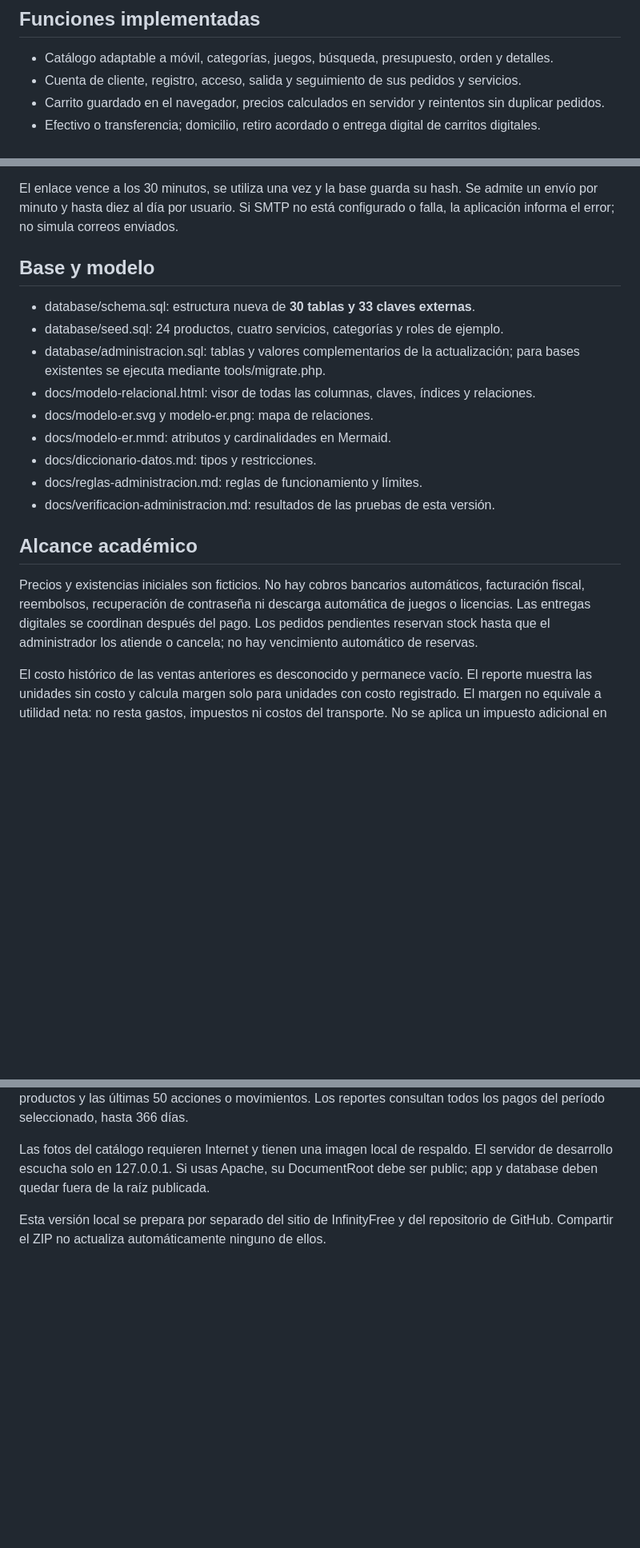
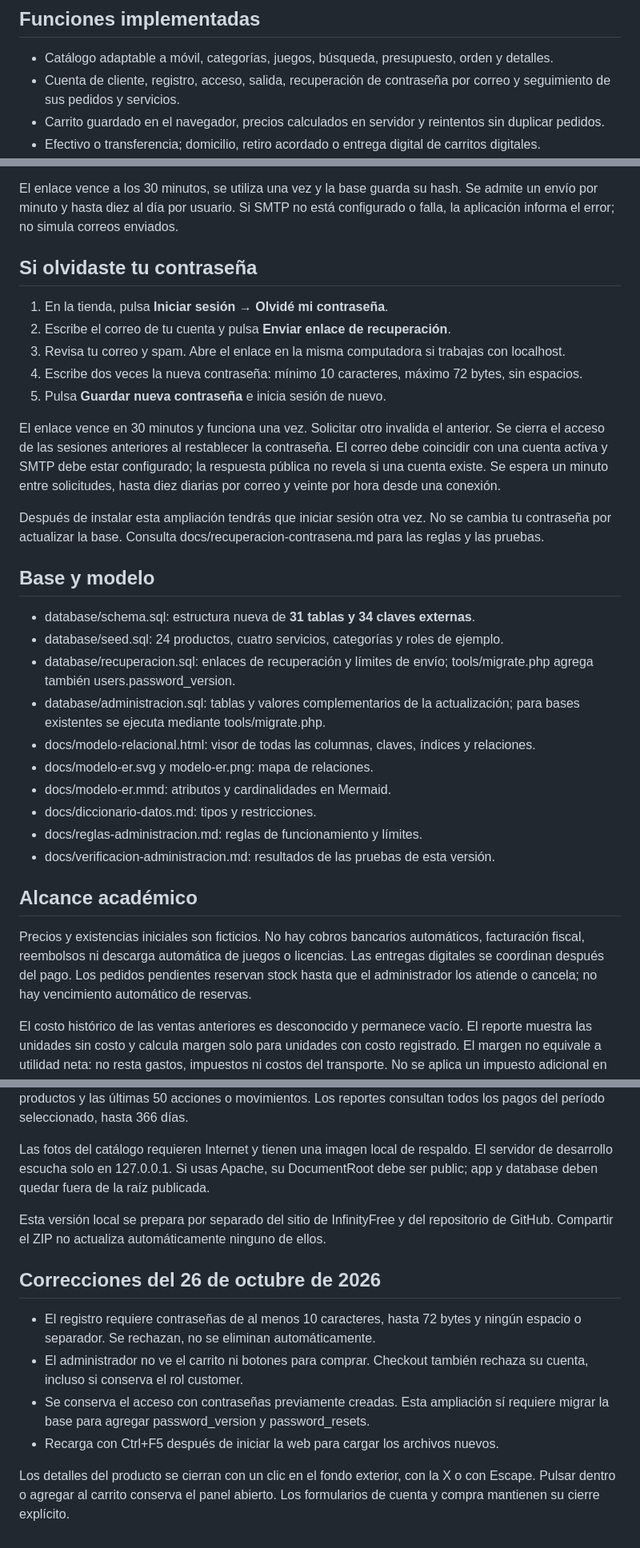
Before and after one commit to nexuspolo24-svg/tecnosoft, a Markdown page: tecnosoft-xampp/README.md, 3 parts joined by grey strips. Shown at 80% size. Rendered like a GitHub page; blank space fills up the shorter version.

Commit message:
Actualizar instrucciones locales y recuperación de contraseña
Actualización local del 26 de octubre de 2026. Validaciones, permisos y recuperación revisados. Sin credenciales, sesiones ni registros personales. La ampliación requiere migrar la base existente con respaldo previo.

```diff
--- a/tecnosoft-xampp/README.md
+++ b/tecnosoft-xampp/README.md
@@ -48,7 +48,7 @@ El comando solo concede el rol a una cuenta existente y activa. No crea contrase
 ## Funciones implementadas
 
 - Catálogo adaptable a móvil, categorías, juegos, búsqueda, presupuesto, orden y detalles.
-- Cuenta de cliente, registro, acceso, salida y seguimiento de sus pedidos y servicios.
+- Cuenta de cliente, registro, acceso, salida, recuperación de contraseña por correo y seguimiento de sus pedidos y servicios.
 - Carrito guardado en el navegador, precios calculados en servidor y reintentos sin duplicar pedidos.
 - Efectivo o transferencia; domicilio, retiro acordado o entrega digital de carritos digitales.
 - Correo confirmado obligatorio antes de pedir por transferencia; pago recibido registrado por el administrador después de revisarlo.
@@ -83,10 +83,23 @@ Para probar el flujo completo:
 
 El enlace vence a los 30 minutos, se utiliza una vez y la base guarda su hash. Se admite un envío por minuto y hasta diez al día por usuario. Si SMTP no está configurado o falla, la aplicación informa el error; no simula correos enviados.
 
+## Si olvidaste tu contraseña
+
+1. En la tienda, pulsa **Iniciar sesión → Olvidé mi contraseña**.
+2. Escribe el correo de tu cuenta y pulsa **Enviar enlace de recuperación**.
+3. Revisa tu correo y spam. Abre el enlace en la misma computadora si trabajas con localhost.
+4. Escribe dos veces la nueva contraseña: mínimo 10 caracteres, máximo 72 bytes, sin espacios.
+5. Pulsa **Guardar nueva contraseña** e inicia sesión de nuevo.
+
+El enlace vence en 30 minutos y funciona una vez. Solicitar otro invalida el anterior. Se cierra el acceso de las sesiones anteriores al restablecer la contraseña. El correo debe coincidir con una cuenta activa y SMTP debe estar configurado; la respuesta pública no revela si una cuenta existe. Se espera un minuto entre solicitudes, hasta diez diarias por correo y veinte por hora desde una conexión.
+
+Después de instalar esta ampliación tendrás que iniciar sesión otra vez. No se cambia tu contraseña por actualizar la base. Consulta docs/recuperacion-contrasena.md para las reglas y las pruebas.
+
 ## Base y modelo
 
-- database/schema.sql: estructura nueva de **30 tablas y 33 claves externas**.
+- database/schema.sql: estructura nueva de **31 tablas y 34 claves externas**.
 - database/seed.sql: 24 productos, cuatro servicios, categorías y roles de ejemplo.
+- database/recuperacion.sql: enlaces de recuperación y límites de envío; tools/migrate.php agrega también users.password_version.
 - database/administracion.sql: tablas y valores complementarios de la actualización; para bases existentes se ejecuta mediante tools/migrate.php.
 - docs/modelo-relacional.html: visor de todas las columnas, claves, índices y relaciones.
 - docs/modelo-er.svg y modelo-er.png: mapa de relaciones.
@@ -97,7 +110,7 @@ El enlace vence a los 30 minutos, se utiliza una vez y la base guarda su hash. S
 
 ## Alcance académico
 
-Precios y existencias iniciales son ficticios. No hay cobros bancarios automáticos, facturación fiscal, reembolsos, recuperación de contraseña ni descarga automática de juegos o licencias. Las entregas digitales se coordinan después del pago. Los pedidos pendientes reservan stock hasta que el administrador los atiende o cancela; no hay vencimiento automático de reservas.
+Precios y existencias iniciales son ficticios. No hay cobros bancarios automáticos, facturación fiscal, reembolsos ni descarga automática de juegos o licencias. Las entregas digitales se coordinan después del pago. Los pedidos pendientes reservan stock hasta que el administrador los atiende o cancela; no hay vencimiento automático de reservas.
 
 El costo histórico de las ventas anteriores es desconocido y permanece vacío. El reporte muestra las unidades sin costo y calcula margen solo para unidades con costo registrado. El margen no equivale a utilidad neta: no resta gastos, impuestos ni costos del transporte. No se aplica un impuesto adicional en este demo.
 
@@ -106,3 +119,12 @@ Los listados administrativos muestran los últimos 200 pedidos, clientes, consul
 Las fotos del catálogo requieren Internet y tienen una imagen local de respaldo. El servidor de desarrollo escucha solo en 127.0.0.1. Si usas Apache, su DocumentRoot debe ser public; app y database deben quedar fuera de la raíz publicada.
 
 Esta versión local se prepara por separado del sitio de InfinityFree y del repositorio de GitHub. Compartir el ZIP no actualiza automáticamente ninguno de ellos.
+
+## Correcciones del 26 de octubre de 2026
+
+- El registro requiere contraseñas de al menos 10 caracteres, hasta 72 bytes y ningún espacio o separador. Se rechazan, no se eliminan automáticamente.
+- El administrador no ve el carrito ni botones para comprar. Checkout también rechaza su cuenta, incluso si conserva el rol customer.
+- Se conserva el acceso con contraseñas previamente creadas. Esta ampliación sí requiere migrar la base para agregar password_version y password_resets.
+- Recarga con Ctrl+F5 después de iniciar la web para cargar los archivos nuevos.
+
+Los detalles del producto se cierran con un clic en el fondo exterior, con la X o con Escape. Pulsar dentro o agregar al carrito conserva el panel abierto. Los formularios de cuenta y compra mantienen su cierre explícito.
```
Also changed, not shown: other parts of tecnosoft-xampp/README.md (+3 -3 lines).
